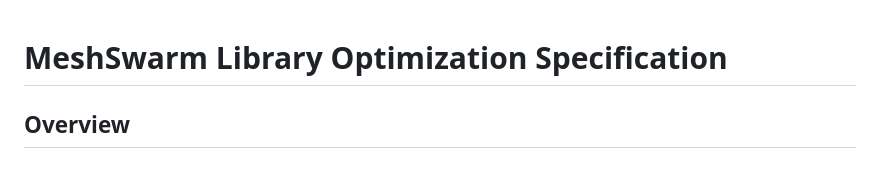
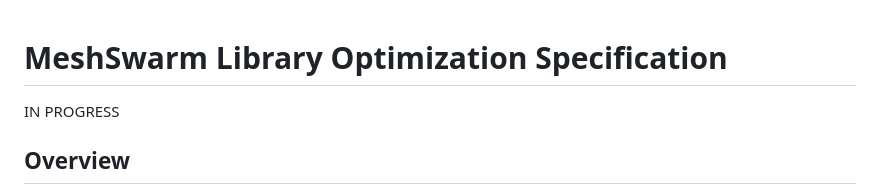
Before and after one commit to edlovesjava/iotmesh, a Markdown page: docs/meshswarm_optimization_spec.md, the part around the change. GitHub-like rendering.

```diff
--- a/docs/meshswarm_optimization_spec.md
+++ b/docs/meshswarm_optimization_spec.md
@@ -1,4 +1,6 @@
 # MeshSwarm Library Optimization Specification
+
+IN PROGRESS
 
 ## Overview
 
```
Also changed, not shown: docs/meshswarm_extraction_plan.md (+2 -0 lines).
